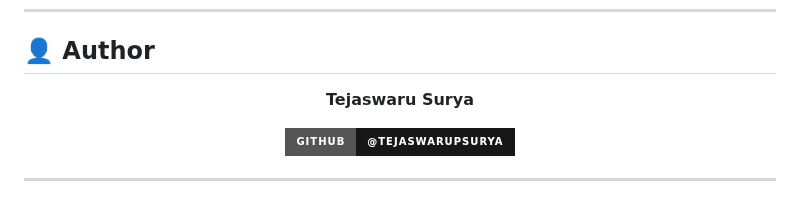
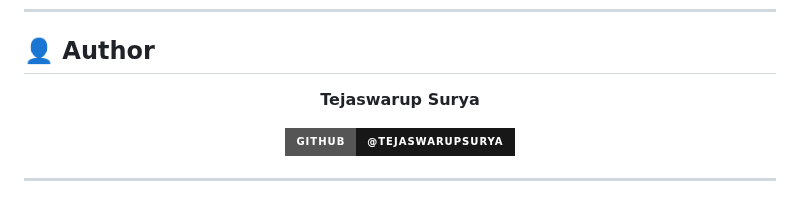
Before and after one commit to Tejaswarupsurya/Joya, a Markdown page: README.md, the part around the change. GitHub-like rendering; badges without logos.

Commit message:
Correct author's name in README.md

```diff
--- a/README.md
+++ b/README.md
@@ -912,7 +912,7 @@ This project is licensed under the **ISC License** - see the [LICENSE](LICENSE)
 
 <div align="center">
 
-**Tejaswaru Surya**
+**Tejaswarup Surya**
 
 [![GitHub](https://img.shields.io/badge/GitHub-@Tejaswarupsurya-181717?style=for-the-badge&logo=github)](https://github.com/Tejaswarupsurya)
 
```
